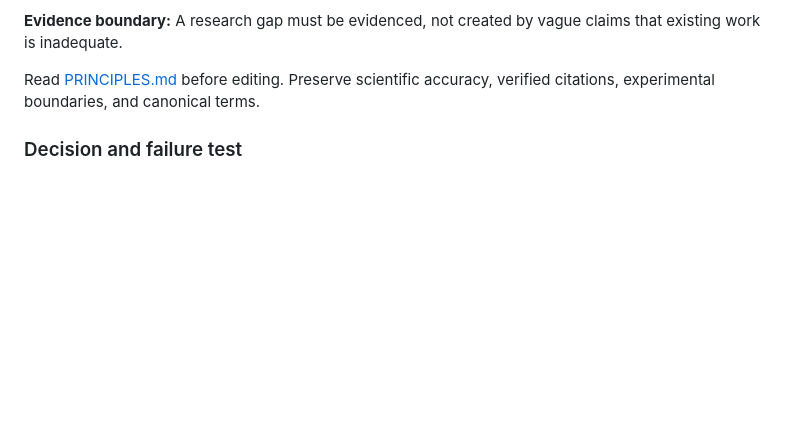
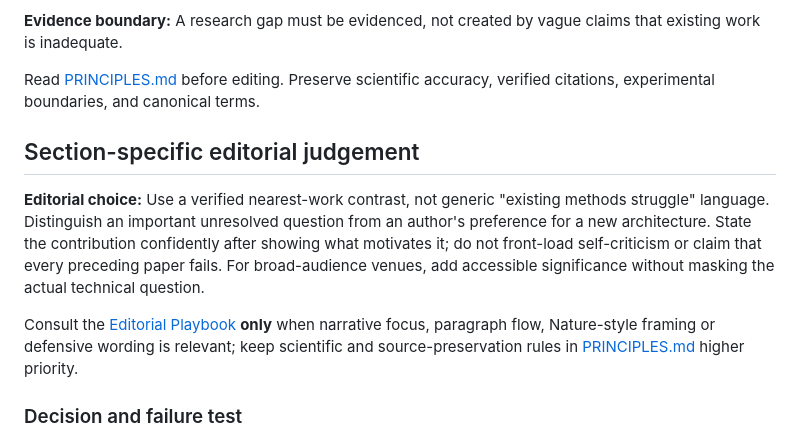
Before and after one commit to ChenXiangYpily1234/paper-storycraft-skills, a Markdown page: 02-introduction/SKILL.md, the part around the change. Rendered like a GitHub page; blank space fills up the shorter version.

Commit message:
docs: sharpen narrative judgement in 02-introduction/SKILL.md

```diff
--- a/02-introduction/SKILL.md
+++ b/02-introduction/SKILL.md
@@ -20,6 +20,12 @@ description: Use when an Introduction has weak motivation, a vague research gap,
 **Evidence boundary:** A research gap must be evidenced, not created by vague claims that existing work is inadequate.
 
 Read [PRINCIPLES.md](../PRINCIPLES.md) before editing. Preserve scientific accuracy, verified citations, experimental boundaries, and canonical terms.
+
+## Section-specific editorial judgement
+
+**Editorial choice:** Use a verified nearest-work contrast, not generic "existing methods struggle" language. Distinguish an important unresolved question from an author's preference for a new architecture. State the contribution confidently after showing what motivates it; do not front-load self-criticism or claim that every preceding paper fails. For broad-audience venues, add accessible significance without masking the actual technical question.
+
+Consult the [Editorial Playbook](../EDITORIAL_PLAYBOOK.md) **only** when narrative focus, paragraph flow, Nature-style framing or defensive wording is relevant; keep scientific and source-preservation rules in [PRINCIPLES.md](../PRINCIPLES.md) higher priority.
 
 ### Decision and failure test
 
```
